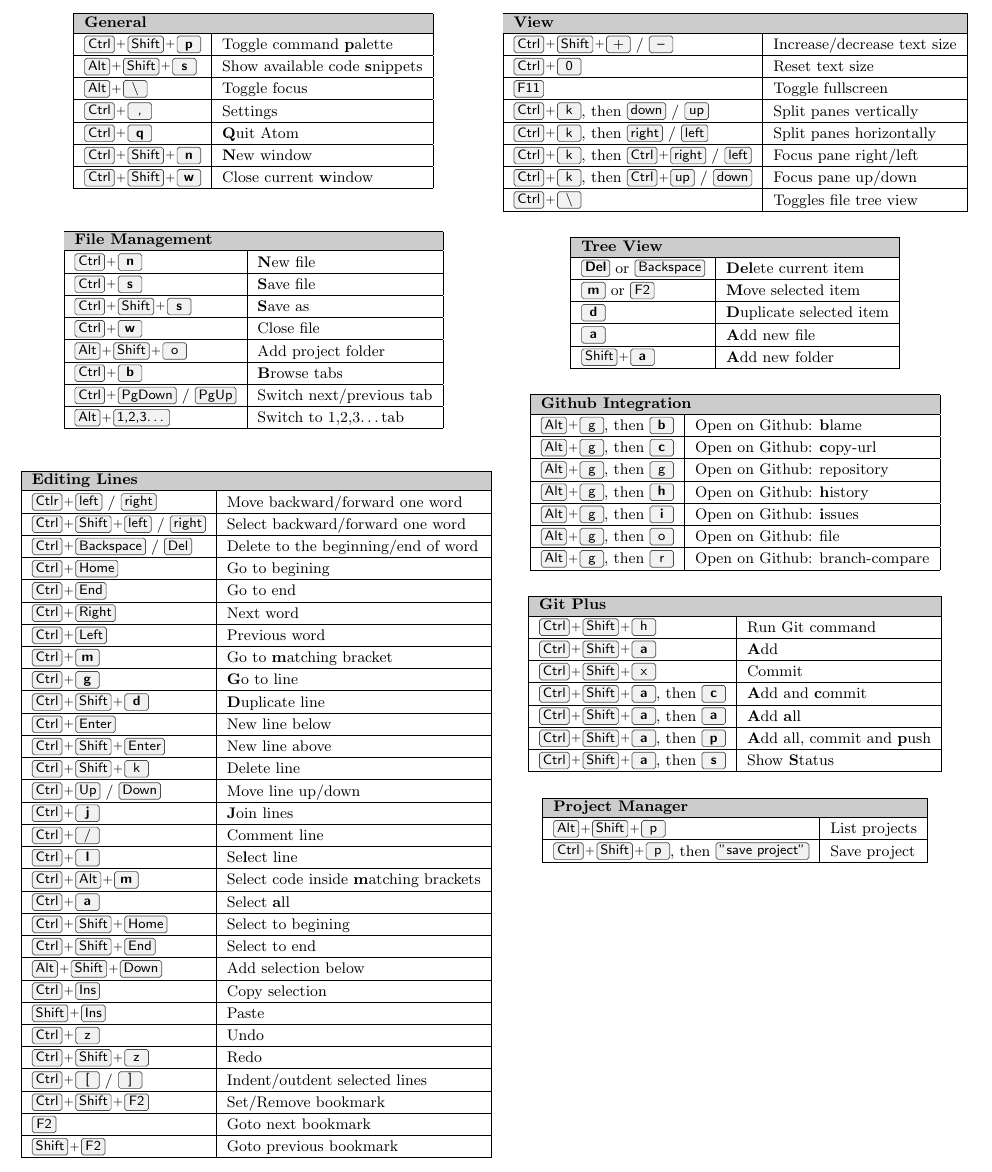
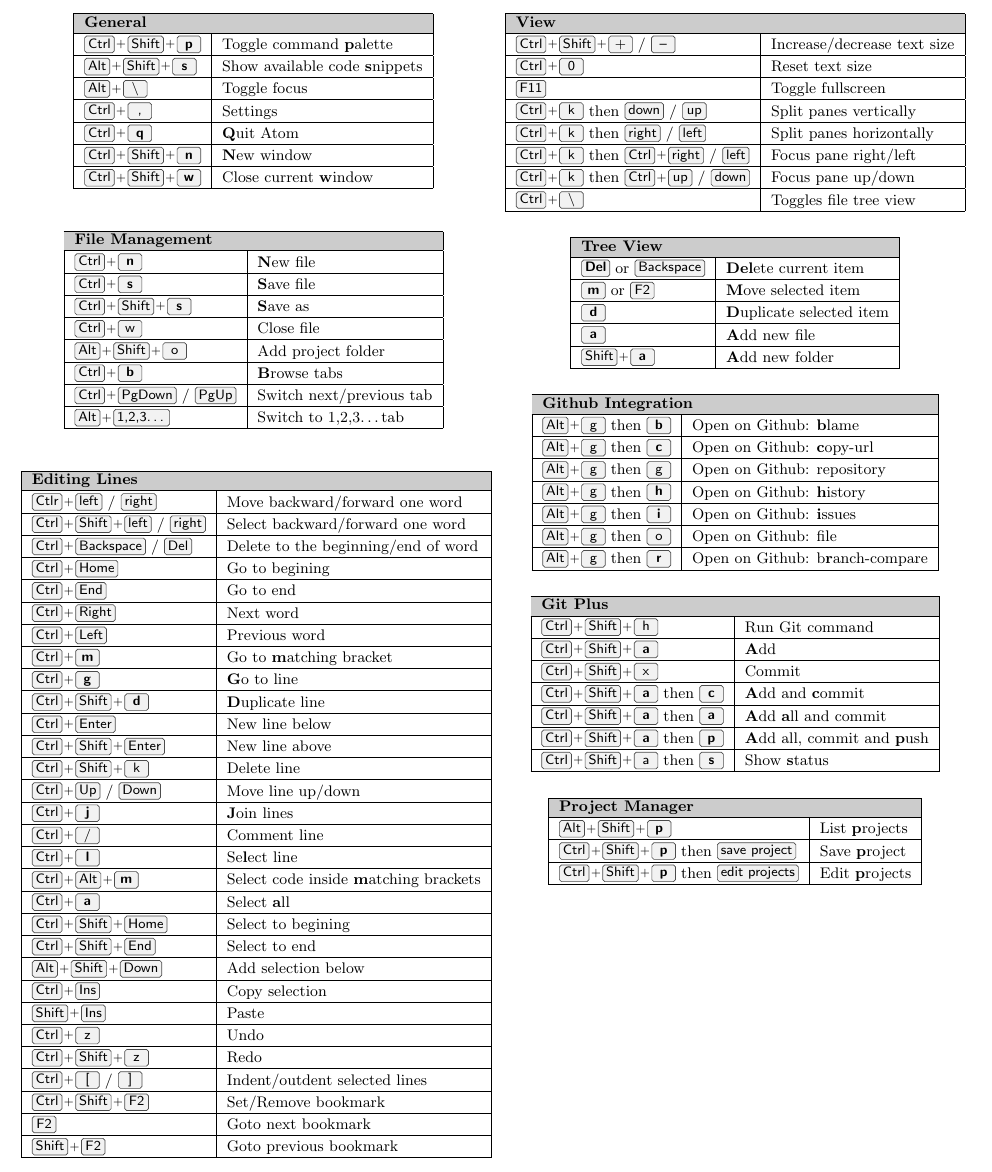
Before and after one commit to ruzickap/linux.xvx.cz, a LaTeX document (files/atom_cheatsheet/atom_cheatsheet.tex): part of the page, cut so that both start at the same text. Compiled offline with pdfLaTeX.

Commit message:
Minor changes and fixes Added edit project

```diff
--- a/files/atom_cheatsheet/atom_cheatsheet.tex
+++ b/files/atom_cheatsheet/atom_cheatsheet.tex
@@ -160,13 +160,13 @@
 \hline
 \rowcolor[gray]{.8}
 \multicolumn{2}{|l|}{\bfseries Github Integration}\\ \hline
-\keys{Alt + g}, then \keys{\textbf{b}}                   & Open on Github: \textbf{b}lame \\ \hline
-\keys{Alt + g}, then \keys{\textbf{c}}                   & Open on Github: \textbf{c}opy-url \\ \hline
-\keys{Alt + g}, then \keys{g}                            & Open on Github: repository \\ \hline
-\keys{Alt + g}, then \keys{\textbf{h}}                   & Open on Github: \textbf{h}istory \\ \hline
-\keys{Alt + g}, then \keys{\textbf{i}}                   & Open on Github: \textbf{i}ssues \\ \hline
-\keys{Alt + g}, then \keys{o}                            & Open on Github: file \\ \hline
-\keys{Alt + g}, then \keys{r}                            & Open on Github: branch-compare \\ \hline
+\keys{Alt + g} then \keys{\textbf{b}}                     & Open on Github: \textbf{b}lame \\ \hline
+\keys{Alt + g} then \keys{\textbf{c}}                     & Open on Github: \textbf{c}opy-url \\ \hline
+\keys{Alt + g} then \keys{g}                              & Open on Github: repository \\ \hline
+\keys{Alt + g} then \keys{\textbf{h}}                     & Open on Github: \textbf{h}istory \\ \hline
+\keys{Alt + g} then \keys{\textbf{i}}                     & Open on Github: \textbf{i}ssues \\ \hline
+\keys{Alt + g} then \keys{o}                              & Open on Github: file \\ \hline
+\keys{Alt + g} then \keys{\textbf{r}}                     & Open on Github: b\textbf{r}anch-compare \\ \hline
 \end{tabular}
 
 \vspace{5mm}
@@ -175,13 +175,13 @@
 \hline
 \rowcolor[gray]{.8}
 \multicolumn{2}{|l|}{\bfseries Git Plus}\\ \hline
-\keys{Ctrl + Shift + h}                                  & Run Git command \\ \hline
-\keys{Ctrl + Shift + \textbf{a}}                         & \textbf{A}dd \\ \hline
-\keys{Ctrl + Shift + x}                                  & Commit \\ \hline
-\keys{Ctrl + Shift + \textbf{a}}, then \keys{\textbf{c}} & \textbf{A}dd and \textbf{c}ommit \\ \hline
-\keys{Ctrl + Shift + \textbf{a}}, then \keys{\textbf{a}} & \textbf{A}dd \textbf{a}ll \\ \hline
-\keys{Ctrl + Shift +\textbf{a}}, then \keys{\textbf{p}}  & \textbf{A}dd all, commit and \textbf{p}ush \\ \hline
-\keys{Ctrl + Shift + \textbf{a}}, then \keys{\textbf{s}} & Show \textbf{S}tatus \\ \hline
+\keys{Ctrl + Shift + h}                                    & Run Git command \\ \hline
+\keys{Ctrl + Shift + \textbf{a}}                           & \textbf{A}dd \\ \hline
+\keys{Ctrl + Shift + x}                                    & Commit \\ \hline
+\keys{Ctrl + Shift + \textbf{a}} then \keys{\textbf{c}}    & \textbf{A}dd and \textbf{c}ommit \\ \hline
+\keys{Ctrl + Shift + \textbf{a}} then \keys{\textbf{a}}    & \textbf{A}dd \textbf{a}ll and commit \\ \hline
+\keys{Ctrl + Shift + \textbf{a}} then \keys{\textbf{p}}    & \textbf{A}dd all, commit and \textbf{p}ush \\ \hline
+\keys{Ctrl + Shift + a} then \keys{\textbf{s}}             & Show \textbf{s}tatus \\ \hline
 \end{tabular}
 
 \vspace{5mm}
@@ -190,8 +190,9 @@
 \hline
 \rowcolor[gray]{.8}
 \multicolumn{2}{|l|}{\bfseries Project Manager}\\ \hline
-\keys{Alt + Shift + p}                                   & List projects \\ \hline
-\keys{Ctrl + Shift + p}, then \keys{"save project"}      & Save project \\ \hline
+\keys{Alt + Shift + \textbf{p}}                            & List \textbf{p}rojects \\ \hline
+\keys{Ctrl + Shift + \textbf{p}} then \keys{save project}  & Save \textbf{p}roject \\ \hline
+\keys{Ctrl + Shift + \textbf{p}} then \keys{edit projects} & Edit \textbf{p}rojects \\ \hline
 \end{tabular}
 
 \vspace{5mm}
```
Also changed, not shown: files/atom_cheatsheet/atom_cheatsheet.jpg, files/atom_cheatsheet/atom_cheatsheet.pdf, files/atom_cheatsheet/atom_cheatsheet.svg, files/atom_cheatsheet/atom_cheatsheet.tex (122 more changed lines), 1 other file.
